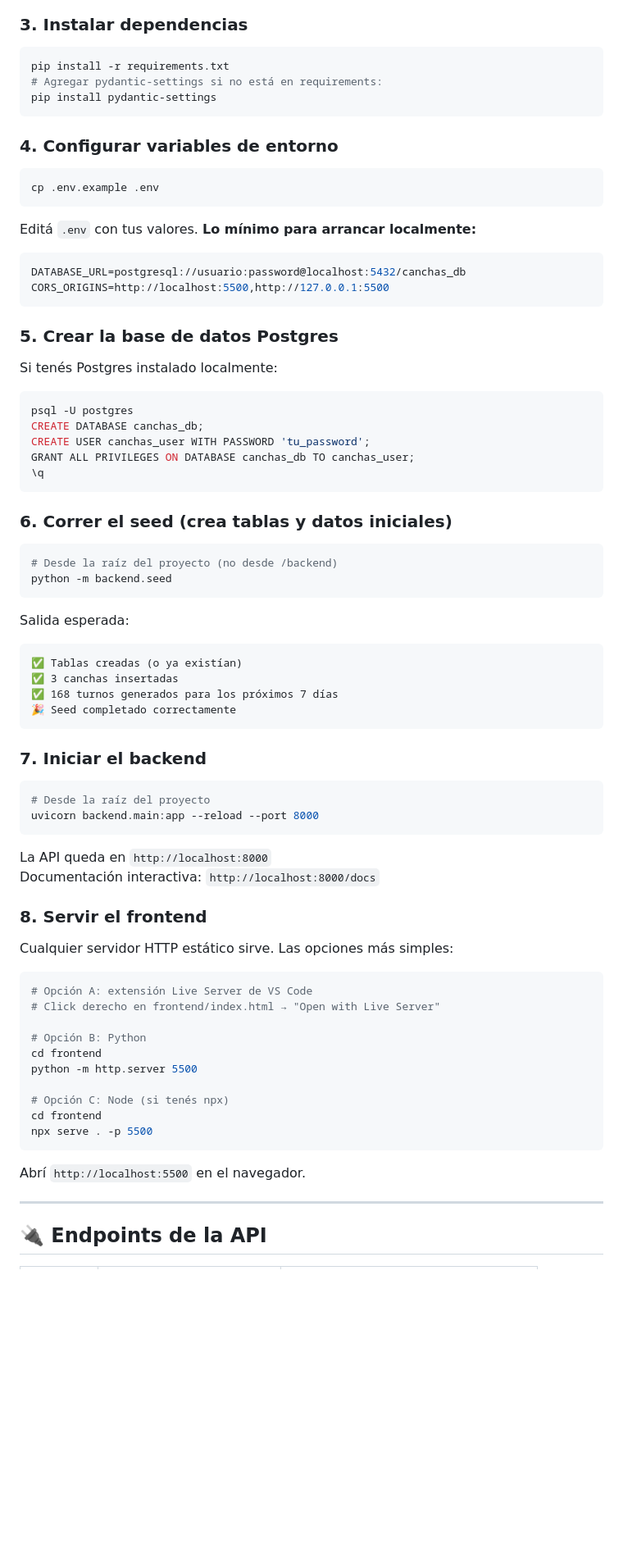
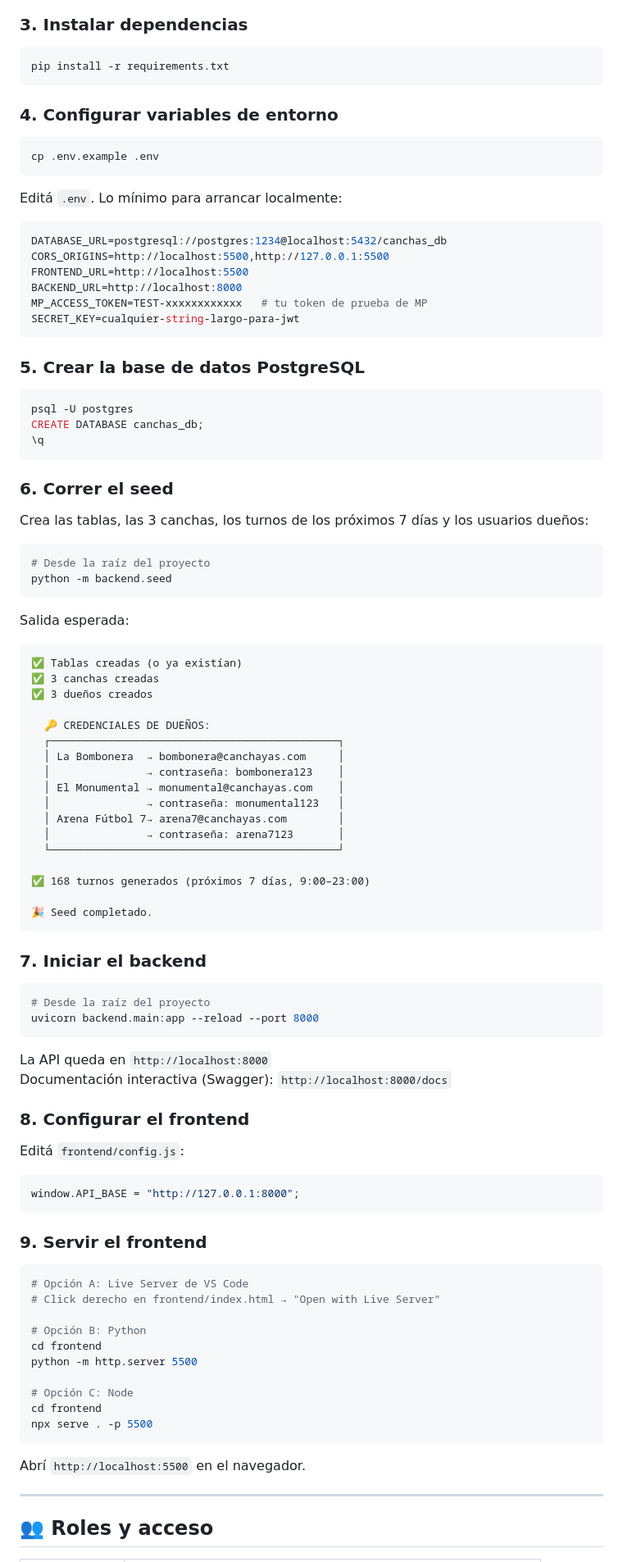
Before and after one commit to lucascapocasa1/Computacion-en-la-Nube---Proyecto-CanchaYA-, a Markdown page: README.md, the part around one of its changes. Shown at 82% size. GitHub-like rendering; blank space fills up the shorter version.

Commit message:
Actualización del README

````diff
--- a/README.md
+++ b/README.md
@@ -101,8 +143,6 @@ venv\Scripts\activate
 
 ```bash
 pip install -r requirements.txt
-# Agregar pydantic-settings si no está en requirements:
-pip install pydantic-settings
 ```
 
 ### 4. Configurar variables de entorno
@@ -111,38 +151,54 @@ pip install pydantic-settings
 cp .env.example .env
 ```
 
-Editá `.env` con tus valores. **Lo mínimo para arrancar localmente:**
+Editá `.env`. Lo mínimo para arrancar localmente:
 
 ```env
-DATABASE_URL=postgresql://usuario:password@localhost:5432/canchas_db
+DATABASE_URL=postgresql://postgres:1234@localhost:5432/canchas_db
 CORS_ORIGINS=http://localhost:5500,http://127.0.0.1:5500
+FRONTEND_URL=http://localhost:5500
+BACKEND_URL=http://localhost:8000
+MP_ACCESS_TOKEN=TEST-xxxxxxxxxxxx   # tu token de prueba de MP
+SECRET_KEY=cualquier-string-largo-para-jwt
 ```
 
-### 5. Crear la base de datos Postgres
-
-Si tenés Postgres instalado localmente:
+### 5. Crear la base de datos PostgreSQL
 
 ```bash
 psql -U postgres
 CREATE DATABASE canchas_db;
-CREATE USER canchas_user WITH PASSWORD 'tu_password';
-GRANT ALL PRIVILEGES ON DATABASE canchas_db TO canchas_user;
 \q
 ```
 
-### 6. Correr el seed (crea tablas y datos iniciales)
+### 6. Correr el seed
+
+Crea las tablas, las 3 canchas, los turnos de los próximos 7 días y los usuarios dueños:
 
 ```bash
-# Desde la raíz del proyecto (no desde /backend)
+# Desde la raíz del proyecto
 python -m backend.seed
 ```
 
 Salida esperada:
+
 ```
 ✅ Tablas creadas (o ya existían)
-✅ 3 canchas insertadas
-✅ 168 turnos generados para los próximos 7 días
-🎉 Seed completado correctamente
+✅ 3 canchas creadas
+✅ 3 dueños creados
+
+  🔑 CREDENCIALES DE DUEÑOS:
+  ┌─────────────────────────────────────────────┐
+  │ La Bombonera  → bombonera@canchayas.com     │
+  │               → contraseña: bombonera123    │
+  │ El Monumental → monumental@canchayas.com    │
+  │               → contraseña: monumental123   │
+  │ Arena Fútbol 7→ arena7@canchayas.com        │
+  │               → contraseña: arena7123       │
+  └─────────────────────────────────────────────┘
+
+✅ 168 turnos generados (próximos 7 días, 9:00–23:00)
+
+🎉 Seed completado.
 ```
 
 ### 7. Iniciar el backend
@@ -153,21 +209,27 @@ uvicorn backend.main:app --reload --port 8000
 ```
 
 La API queda en `http://localhost:8000`
-Documentación interactiva: `http://localhost:8000/docs`
+Documentación interactiva (Swagger): `http://localhost:8000/docs`
 
-### 8. Servir el frontend
+### 8. Configurar el frontend
 
-Cualquier servidor HTTP estático sirve. Las opciones más simples:
+Editá `frontend/config.js`:
+
+```javascript
+window.API_BASE = "http://127.0.0.1:8000";
+```
+
+### 9. Servir el frontend
 
 ```bash
-# Opción A: extensión Live Server de VS Code
+# Opción A: Live Server de VS Code
 # Click derecho en frontend/index.html → "Open with Live Server"
 
 # Opción B: Python
 cd frontend
 python -m http.server 5500
 
-# Opción C: Node (si tenés npx)
+# Opción C: Node
 cd frontend
 npx serve . -p 5500
 ```
@@ -176,5 +238,5 @@ Abrí `http://localhost:5500` en el navegador.
 
 ---
 
-## 🔌 Endpoints de la API
+## 👥 Roles y acceso
 
````
Also changed, not shown: other parts of README.md (+199 -153 lines).
